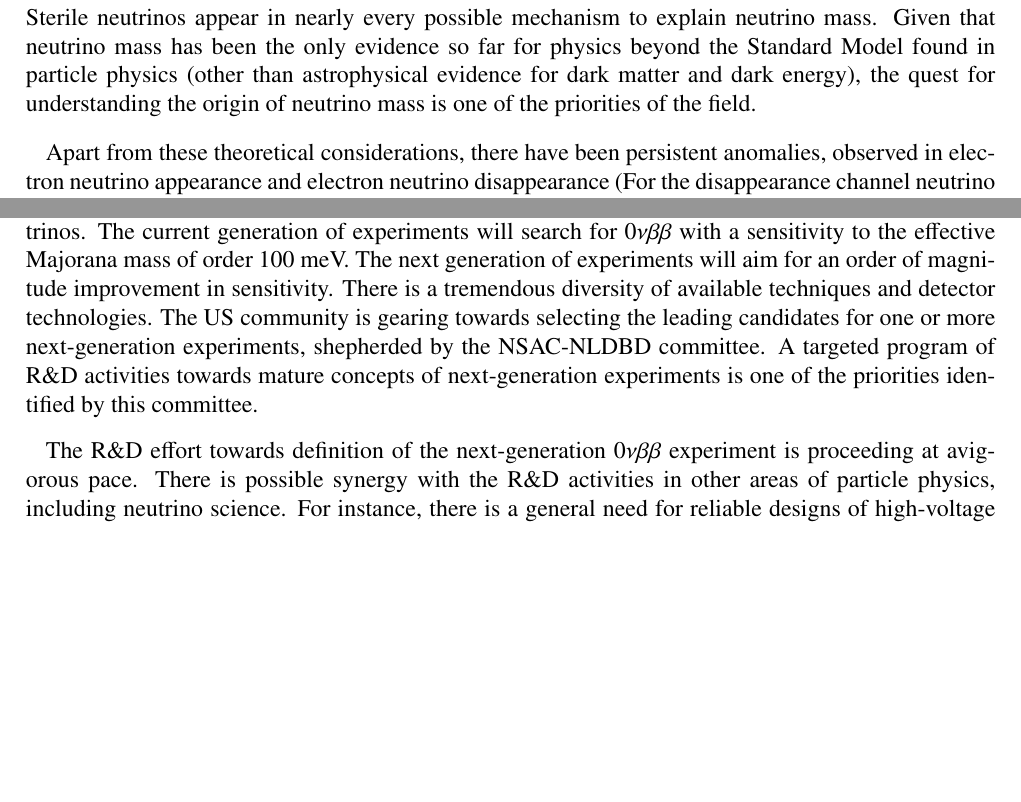
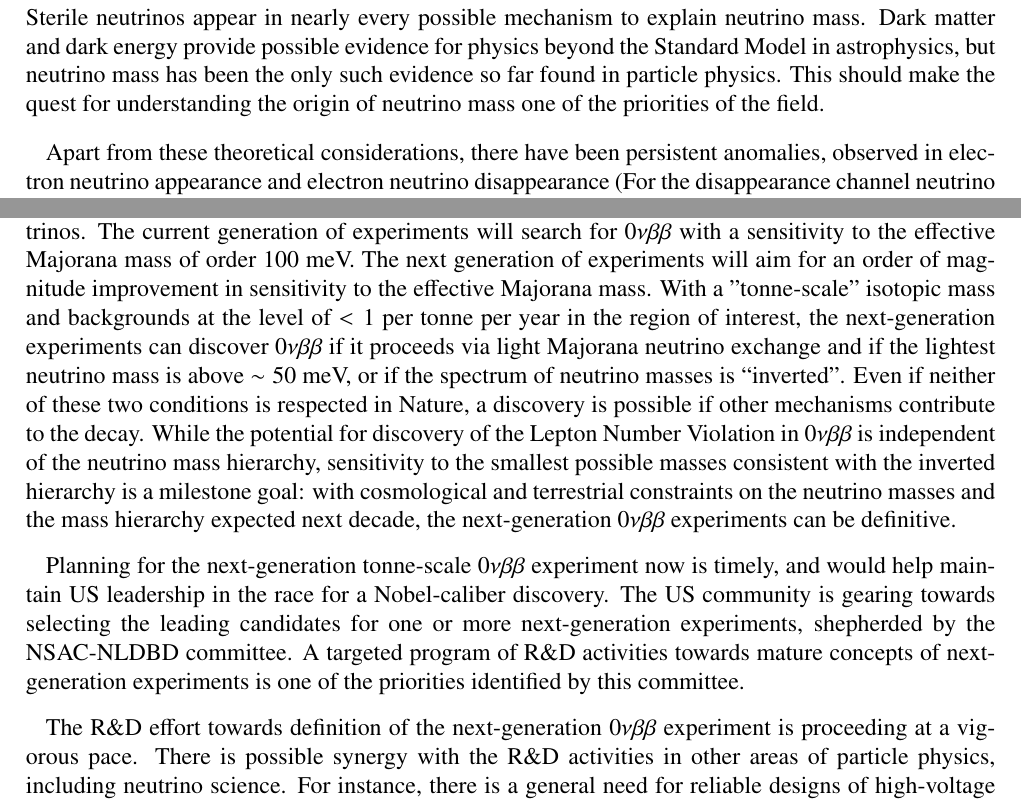
Before and after one commit to IntNeuPro/winp-report, a LaTeX document (WINP.tex, which reads 01_Sterile/Sterile.tex, 04_Properties/Properties.tex): two parts of pages 7 and 15 of 32, joined at a grey line, cut so that both start at the same text, the shorter picture padded with empty space. Compiled offline with pdfLaTeX.

Commit message:
update Sterile and Properties

```diff
--- a/01_Sterile/Sterile.tex
+++ b/01_Sterile/Sterile.tex
@@ -2,11 +2,11 @@
 \label{sec:Sterile}
 
 Sterile neutrinos appear in nearly every possible mechanism to explain
-neutrino mass. Given that neutrino mass has been the only evidence so
-far for physics beyond the Standard Model found in particle physics
-(other than astrophysical evidence for dark matter and dark
-energy), the quest for understanding the origin of neutrino mass is
-one of the priorities of the field.
+neutrino mass. Dark matter and dark energy provide possible evidence
+for physics beyond the Standard Model in astrophysics, but neutrino
+mass has been the only such evidence so far found in particle
+physics. This should make the quest for understanding the origin of
+neutrino mass one of the priorities of the field.
 
 Apart from these theoretical considerations, there have been
 persistent anomalies, observed in electron neutrino appearance and
--- a/04_Properties/Properties.tex
+++ b/04_Properties/Properties.tex
@@ -145,16 +147,35 @@ fundamental symmetry of nature or is violated, and to determine the Dirac or
 Majorana nature of neutrinos. The current generation of experiments
 will search for $0\nu\beta\beta$  with a sensitivity to the effective Majorana
 mass of order 100 meV. The next generation of experiments will aim for
-an order of magnitude improvement in sensitivity. There is a
-tremendous diversity of available techniques and detector
-technologies. The US community is gearing towards selecting the
+an order of magnitude improvement in sensitivity to the effective
+Majorana mass. With a "tonne-scale" isotopic mass and backgrounds at
+the level of $<1$ per tonne per year in the region of interest, the
+next-generation experiments  can  discover
+$0\nu\beta\beta$ if it proceeds via light Majorana neutrino exchange
+and if the lightest neutrino
+mass is above $\sim50$ meV, or if the spectrum of neutrino masses is
+``inverted''. Even if neither of these two conditions is respected in
+Nature, a discovery is possible if other mechanisms contribute to the
+decay. While the potential for discovery of the Lepton Number
+Violation in $0\nu\beta\beta$ is independent of the neutrino mass
+hierarchy, sensitivity to the smallest possible masses consistent with
+the inverted hierarchy is a milestone goal: with cosmological and
+terrestrial constraints on the neutrino masses and the mass hierarchy
+expected next decade, the next-generation  $0\nu\beta\beta$
+experiments can be definitive.
+
+Planning for the next-generation tonne-scale  $0\nu\beta\beta$
+experiment now is timely, and would help maintain US leadership in
+the race for a Nobel-caliber discovery. The US community is
+gearing towards selecting the
 leading candidates for one or more next-generation experiments,
-shepherded by the NSAC-NLDBD committee. A targeted program of R\&D
+shepherded by the NSAC-NLDBD committee.
+A targeted program of R\&D
 activities towards mature concepts of next-generation experiments
 is one of the priorities identified by this committee.
 
 The R\&D effort towards definition of the next-generation
-$0\nu\beta\beta$ experiment is proceeding at avigorous pace. There is
+$0\nu\beta\beta$ experiment is proceeding at a vigorous pace. There is
 possible synergy with the R\&D activities in other areas of particle
 physics, including neutrino science. For instance, there is a general
 need for reliable designs of high-voltage distribution systems in
```
Also changed, not shown: 01_Sterile/Sterile.tex (18 more changed lines), 04_Properties/Properties.tex (32 more changed lines).
